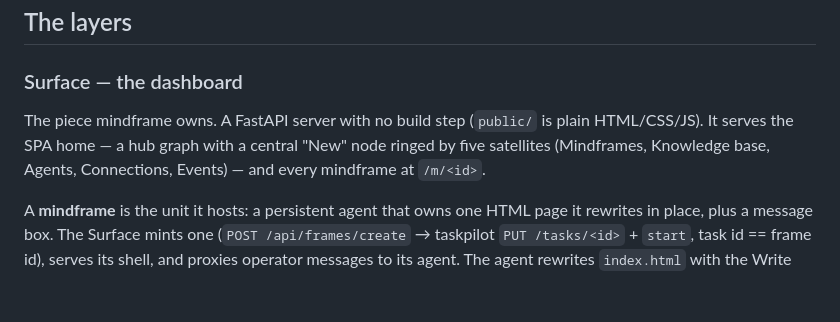
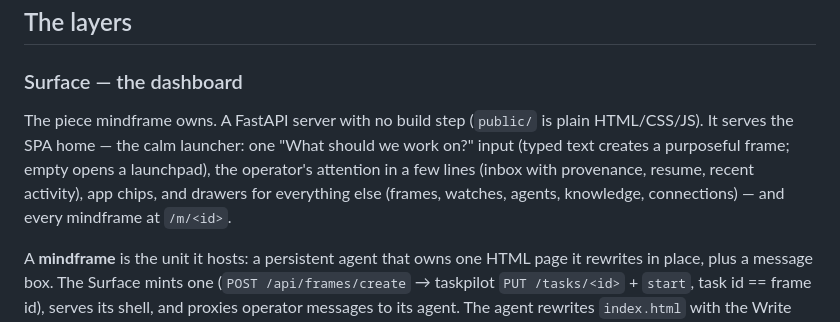
Before and after one commit to softwaresoftware-dev/mindframe, a Markdown page: docs/architecture.md, the part around the change. Drawn GitHub-style; blank space fills up the shorter version.

```diff
--- a/docs/architecture.md
+++ b/docs/architecture.md
@@ -35,9 +35,12 @@ reach the world through **Perception**.
 ### Surface — the dashboard
 
 The piece mindframe owns. A FastAPI server with no build step (`public/` is
-plain HTML/CSS/JS). It serves the SPA home — a hub graph with a central "New"
-node ringed by five satellites (Mindframes, Knowledge base, Agents,
-Connections, Events) — and every mindframe at `/m/<id>`.
+plain HTML/CSS/JS). It serves the SPA home — the calm launcher: one "What
+should we work on?" input (typed text creates a purposeful frame; empty opens
+a launchpad), the operator's attention in a few lines (inbox with provenance,
+resume, recent activity), app chips, and drawers for everything else
+(frames, watches, agents, knowledge, connections) — and every mindframe at
+`/m/<id>`.
 
 A **mindframe** is the unit it hosts: a persistent agent that owns one HTML
 page it rewrites in place, plus a message box. The Surface mints one
```
Also changed, not shown: CLAUDE.md (+1 -1 lines), dashboard/README.md (+7 -9 lines).
